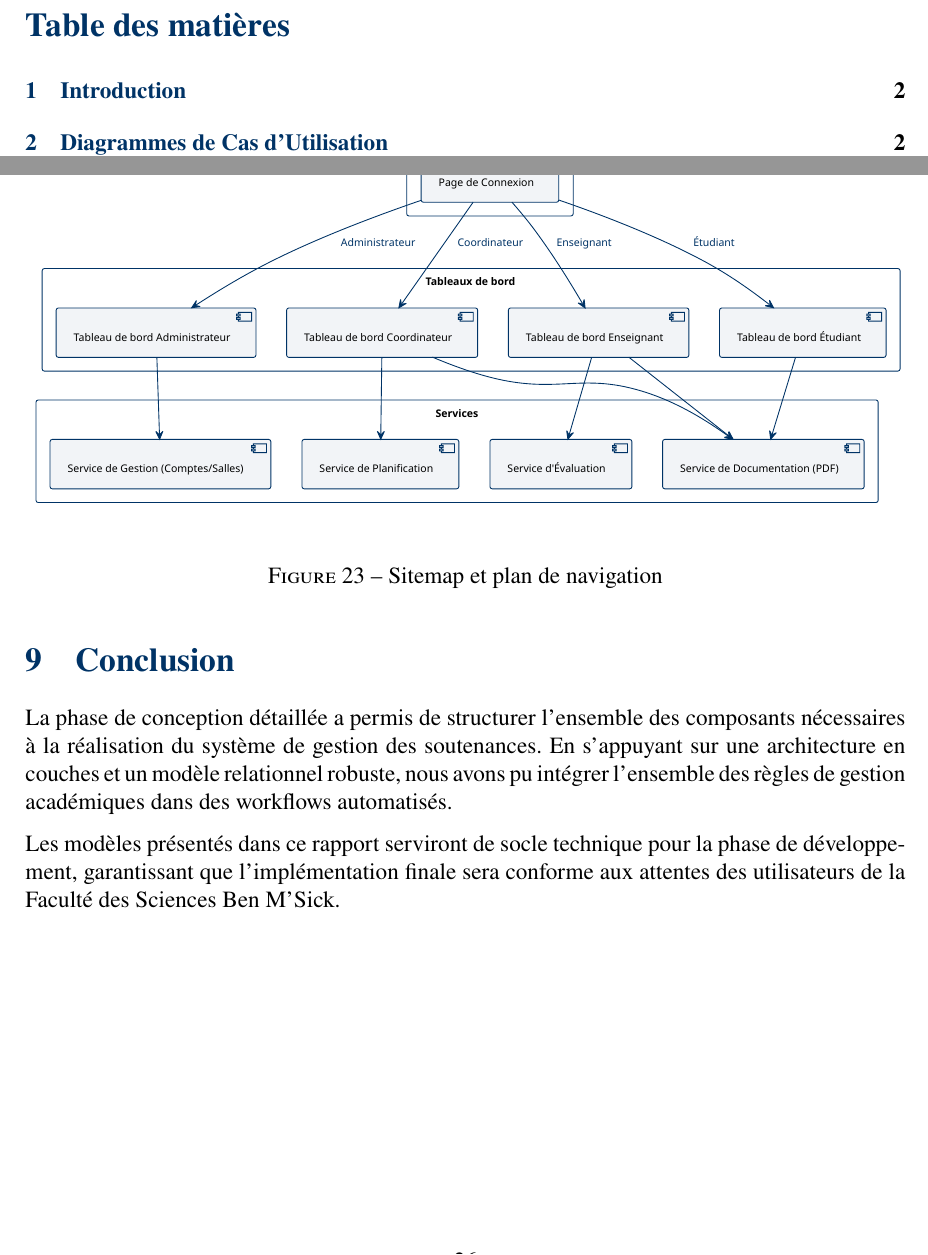
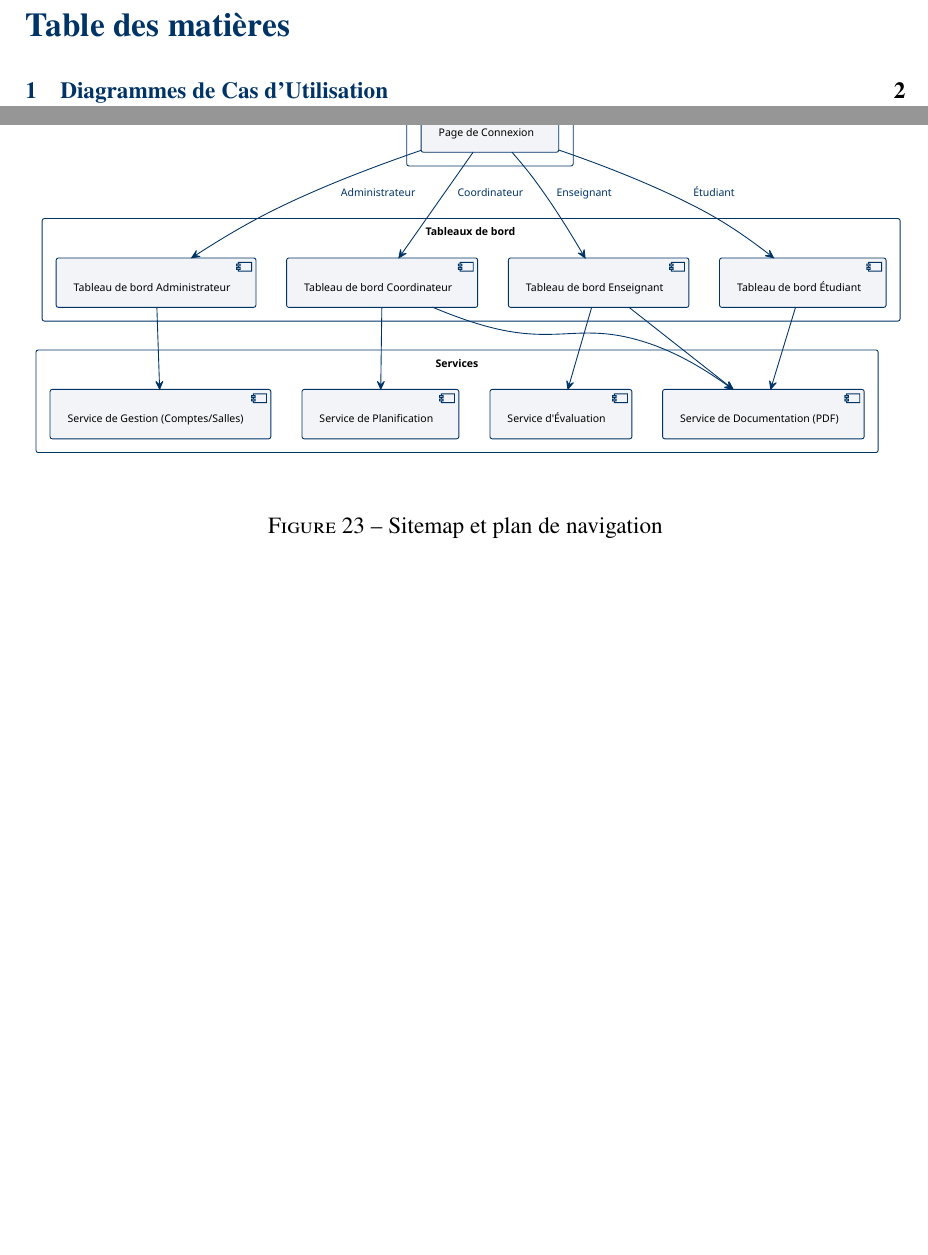
Before and after one commit to abdelaziz-ebourki/system-gestion-soutenance, a LaTeX document (docs/reports/conception/conception_report.tex): two parts of pages 2 and 27 of 27, joined at a grey line, cut so that both start at the same text, the shorter picture padded with empty space. Compiled offline with pdfLaTeX.

Commit message:
docs: clean up

```diff
--- a/docs/reports/conception/conception_report.tex
+++ b/docs/reports/conception/conception_report.tex
@@ -390,11 +383,4 @@ Le diagramme suivant présente le sitemap de l'application et les points d'entr
     \caption{Sitemap et plan de navigation}
 \end{figure}
 
-\section{Conclusion}
-\label{sec:conclusion}
-
-La phase de conception détaillée a permis de structurer l'ensemble des composants nécessaires à la réalisation du système de gestion des soutenances. En s'appuyant sur une architecture en couches et un modèle relationnel robuste, nous avons pu intégrer l'ensemble des règles de gestion académiques dans des workflows automatisés.
-
-Les modèles présentés dans ce rapport serviront de socle technique pour la phase de développement, garantissant que l'implémentation finale sera conforme aux attentes des utilisateurs de la Faculté des Sciences Ben M'Sick.
-
 \end{document}
```
Also changed, not shown: docs/reports/conception/conception_report.pdf, docs/reports/conception/conception_report.tex (7 more changed lines).
